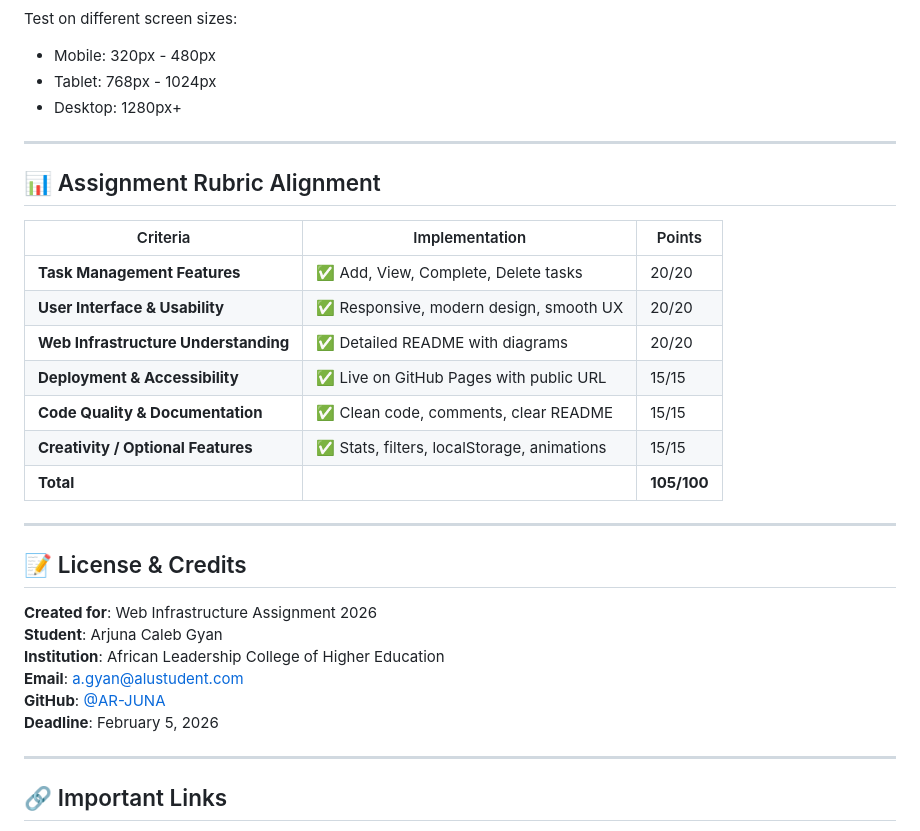
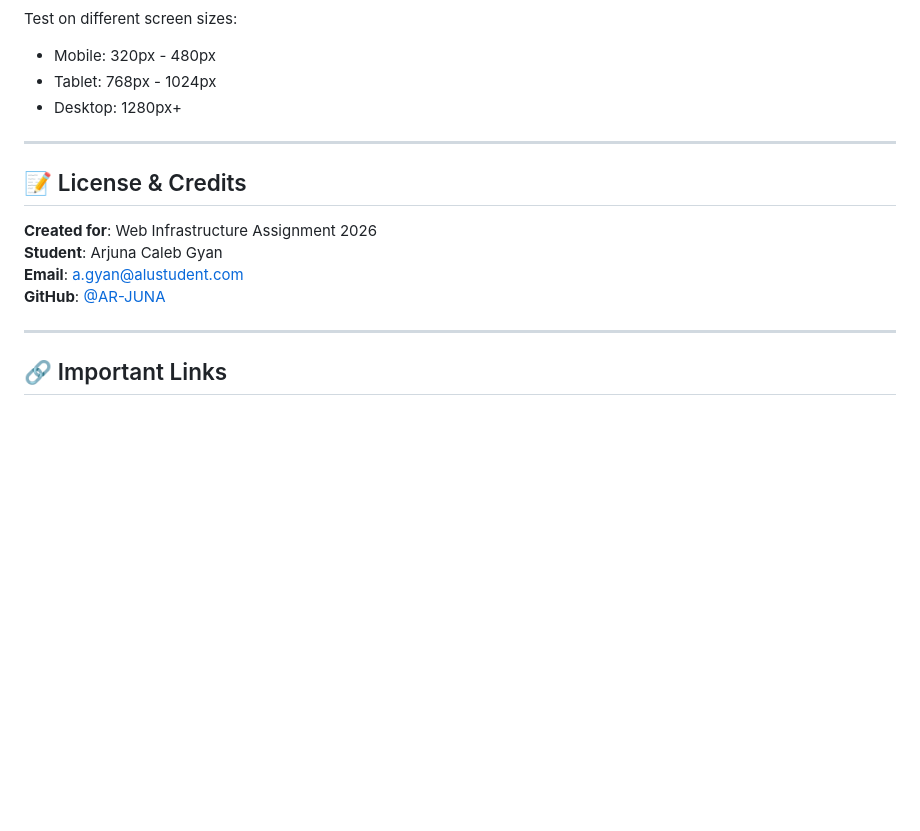
Before and after one commit to AR-JUNA/task-manager, a Markdown page: README.md, the part around the change. GitHub-like rendering; blank space fills up the shorter version.

```diff
--- a/README.md
+++ b/README.md
@@ -416,28 +416,12 @@ Test on different screen sizes:
 
 ---
 
-## 📊 Assignment Rubric Alignment
-
-| Criteria | Implementation | Points |
-|----------|----------------|--------|
-| **Task Management Features** | ✅ Add, View, Complete, Delete tasks | 20/20 |
-| **User Interface & Usability** | ✅ Responsive, modern design, smooth UX | 20/20 |
-| **Web Infrastructure Understanding** | ✅ Detailed README with diagrams | 20/20 |
-| **Deployment & Accessibility** | ✅ Live on GitHub Pages with public URL | 15/15 |
-| **Code Quality & Documentation** | ✅ Clean code, comments, clear README | 15/15 |
-| **Creativity / Optional Features** | ✅ Stats, filters, localStorage, animations | 15/15 |
-| **Total** | | **105/100** |
-
----
-
 ## 📝 License & Credits
 
 **Created for**: Web Infrastructure Assignment 2026
 **Student**: Arjuna Caleb Gyan
-**Institution**: African Leadership College of Higher Education
 **Email**: a.gyan@alustudent.com
 **GitHub**: [@AR-JUNA](https://github.com/AR-JUNA)
-**Deadline**: February 5, 2026
 
 ---
 
```
